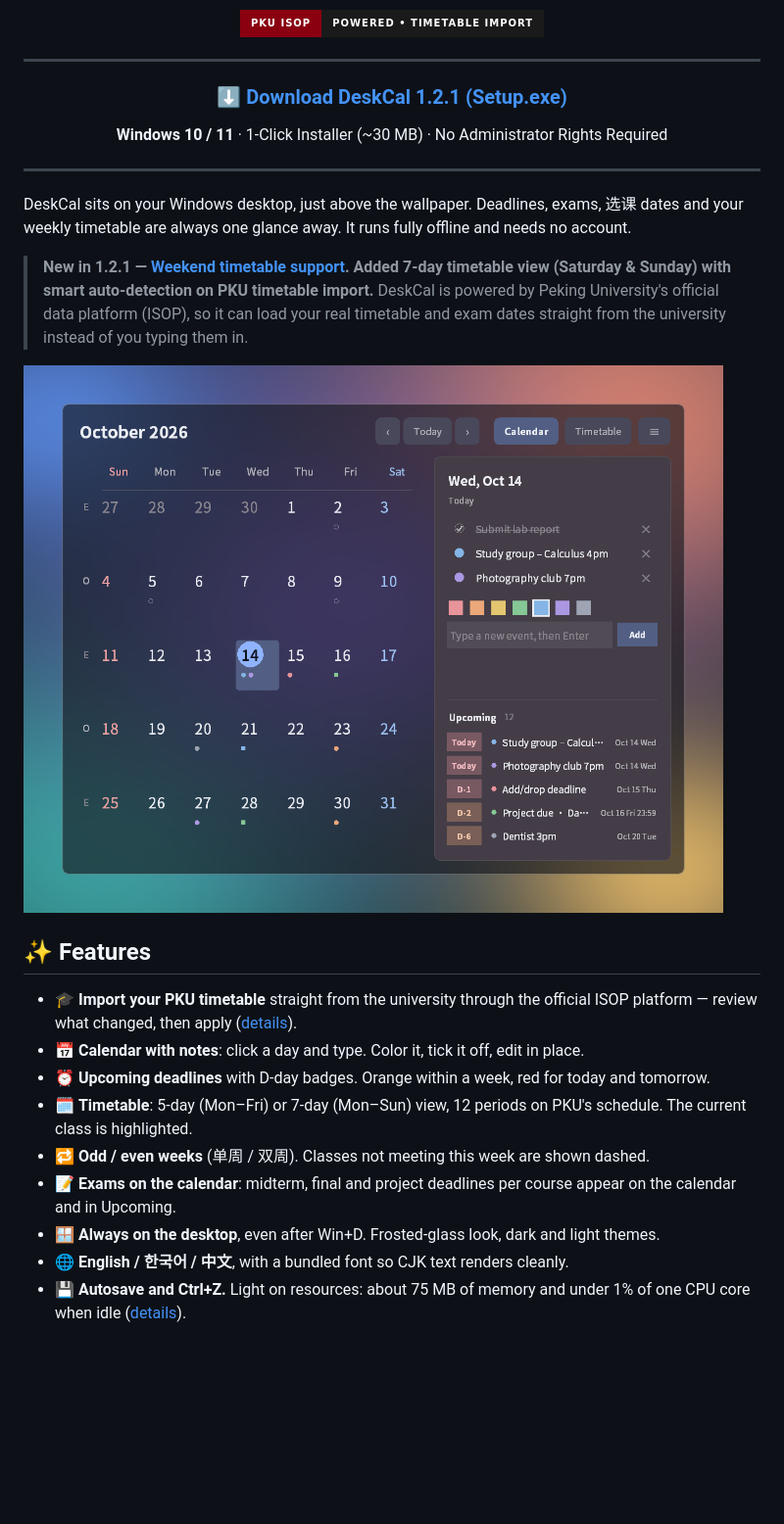
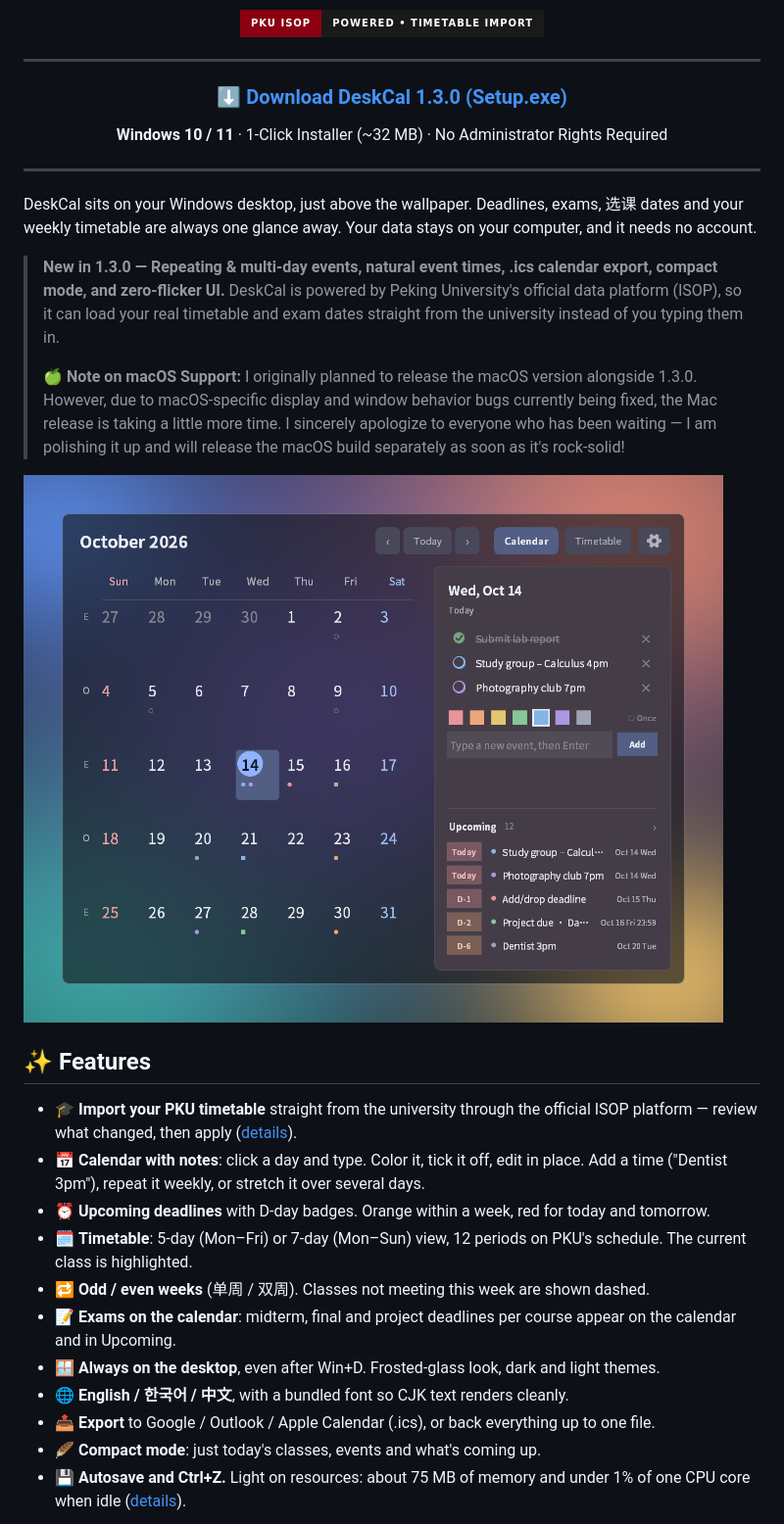
Before and after one commit to HANSEIDON/DeskCal, a Markdown page: README.md, the part around one of its changes. Shown at 98% size. GitHub-like rendering; pictures changed too: docs/calendar-dark.png; badges without logos; blank space fills up the shorter version.

Commit message:
release: DeskCal v1.3.0

```diff
--- a/README.md
+++ b/README.md
@@ -15,19 +14,20 @@
 
 ---
 
-### [⬇️ **Download DeskCal 1.2.1 (Setup.exe)**](https://github.com/HANSEIDON/DeskCal/releases/latest)
-**Windows 10 / 11** · 1-Click Installer (~30 MB) · No Administrator Rights Required
+### [⬇️ **Download DeskCal 1.3.0 (Setup.exe)**](https://github.com/HANSEIDON/DeskCal/releases/latest)
+**Windows 10 / 11** · 1-Click Installer (~32 MB) · No Administrator Rights Required
 
 ---
 
 </div>
 
 DeskCal sits on your Windows desktop, just above the wallpaper. Deadlines, exams,
-选课 dates and your weekly timetable are always one glance away. It runs fully offline
-and needs no account.
+选课 dates and your weekly timetable are always one glance away. Your data stays on
+your computer, and it needs no account.
 
-> **New in 1.2.1 — [Weekend timetable support](#-features). Added 7-day timetable view (Saturday & Sunday) with smart auto-detection on PKU timetable import.** DeskCal is powered by Peking University's official data platform (ISOP), so it can load your real
-> timetable and exam dates straight from the university instead of you typing them in.
+> **New in 1.3.0 — Repeating & multi-day events, natural event times, .ics calendar export, compact mode, and zero-flicker UI.** DeskCal is powered by Peking University's official data platform (ISOP), so it can load your real timetable and exam dates straight from the university instead of you typing them in.
+>
+> 🍏 **Note on macOS Support:** I originally planned to release the macOS version alongside 1.3.0. However, due to macOS-specific display and window behavior bugs currently being fixed, the Mac release is taking a little more time. I sincerely apologize to everyone who has been waiting — I am polishing it up and will release the macOS build separately as soon as it's rock-solid!
 
 ![Calendar view, dark theme](docs/calendar-dark.png)
 
@@ -36,6 +36,7 @@ and needs no account.
 - 🎓 **Import your PKU timetable** straight from the university through the official ISOP
   platform — review what changed, then apply ([details](#-import-your-pku-timetable)).
 - 📅 **Calendar with notes**: click a day and type. Color it, tick it off, edit in place.
+  Add a time ("Dentist 3pm"), repeat it weekly, or stretch it over several days.
 - ⏰ **Upcoming deadlines** with D-day badges. Orange within a week, red for today and tomorrow.
 - 🗓️ **Timetable**: 5-day (Mon–Fri) or 7-day (Mon–Sun) view, 12 periods on PKU's schedule. The current class is highlighted.
 - 🔁 **Odd / even weeks** (单周 / 双周). Classes not meeting this week are shown dashed.
@@ -43,6 +44,8 @@ and needs no account.
   calendar and in Upcoming.
 - 🪟 **Always on the desktop**, even after Win+D. Frosted-glass look, dark and light themes.
 - 🌐 **English / 한국어 / 中文**, with a bundled font so CJK text renders cleanly.
+- 📤 **Export** to Google / Outlook / Apple Calendar (.ics), or back everything up to one file.
+- 🪶 **Compact mode**: just today's classes, events and what's coming up.
 - 💾 **Autosave and Ctrl+Z.** Light on resources: about 75 MB of memory and under 1% of one CPU core when idle ([details](#-performance)).
 
 ![Timetable view, dark theme](docs/timetable-dark.png)
```
Also changed, not shown: other parts of README.md (+19 -11 lines), CHANGELOG.md (+53 -0 lines), docs/calendar-light.png, docs/timetable-dark.png, docs/timetable-light-zh.png, 2 other files.
